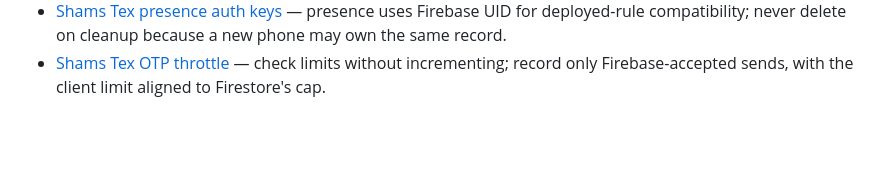
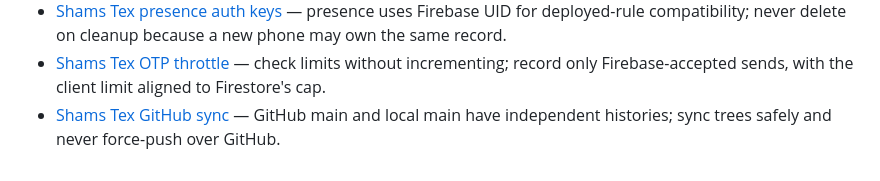
Before and after one commit to abo3bed994-eng/shams-final, a Markdown page: .agents/memory/MEMORY.md, the part around the change. Drawn GitHub-style; blank space fills up the shorter version.

```diff
--- a/.agents/memory/MEMORY.md
+++ b/.agents/memory/MEMORY.md
@@ -28,3 +28,4 @@
 - [Expo static build port](expo-static-build-port.md) — static Expo build assumes Metro on 8081; stop the Canvas workflow first when it owns that port.
 - [Shams Tex presence auth keys](shamstex-presence-session-keys.md) — presence uses Firebase UID for deployed-rule compatibility; never delete on cleanup because a new phone may own the same record.
 - [Shams Tex OTP throttle](shamstex-otp-throttle.md) — check limits without incrementing; record only Firebase-accepted sends, with the client limit aligned to Firestore's cap.
+- [Shams Tex GitHub sync](shamstex-github-sync.md) — GitHub main and local main have independent histories; sync trees safely and never force-push over GitHub.
```
Also changed, not shown: .agents/memory/shamstex-github-sync.md (added, +10 -0 lines).
